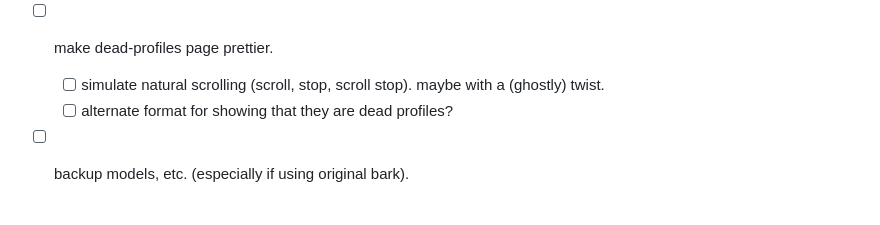
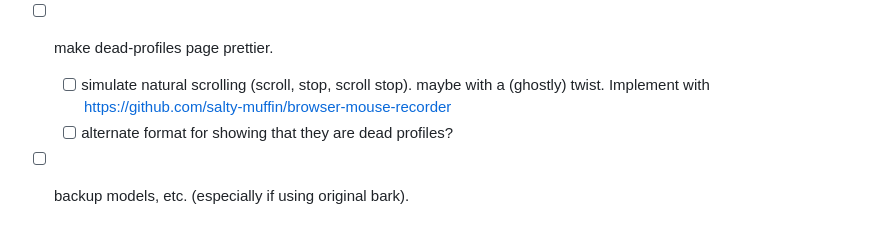
Before and after one commit to salty-muffin/expired-user-session, a Markdown page: README.md, the part around the change. Rendered like a GitHub page.

Commit message:
updated todos

```diff
--- a/README.md
+++ b/README.md
@@ -48,6 +48,6 @@ to qualtize some models (e. g. OPT) for CTranslate2 in 8bit activation scales sh
 - [ ] work over prompts and text generation method
   - [ ] test again with removed spaces (server/prompts2.yml)
 - [ ] make dead-profiles page prettier.
-  - [ ] simulate natural scrolling (scroll, stop, scroll stop). maybe with a (ghostly) twist.
+  - [ ] simulate natural scrolling (scroll, stop, scroll stop). maybe with a (ghostly) twist. Implement with https://github.com/salty-muffin/browser-mouse-recorder
   - [ ] alternate format for showing that they are dead profiles?
 - [ ] backup models, etc. (especially if using original bark).
```
